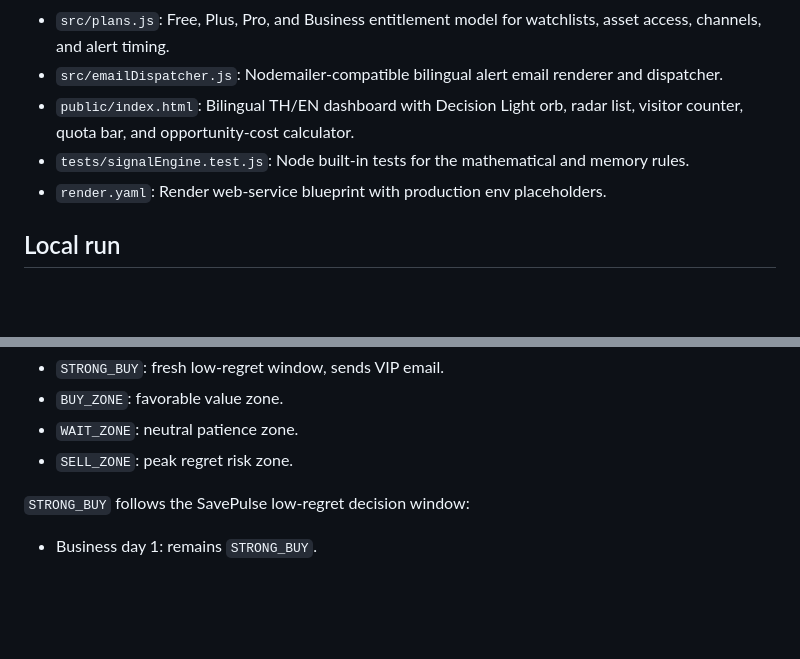
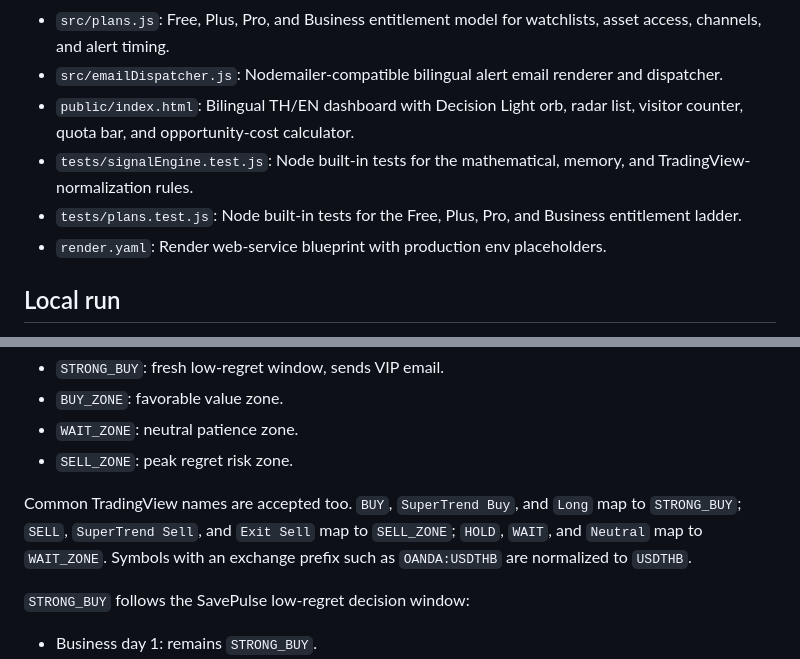
Before and after one commit to KP2184909/savepulse-backend, a Markdown page: README.md, 2 parts joined by grey strips. GitHub-like rendering; blank space fills up the shorter version.

Commit message:
Document TradingView alias handling

```diff
--- a/README.md
+++ b/README.md
@@ -9,7 +9,8 @@ Decision intelligence for everyday savers. SavePulse turns TradingView daily sig
 - `src/plans.js`: Free, Plus, Pro, and Business entitlement model for watchlists, asset access, channels, and alert timing.
 - `src/emailDispatcher.js`: Nodemailer-compatible bilingual alert email renderer and dispatcher.
 - `public/index.html`: Bilingual TH/EN dashboard with Decision Light orb, radar list, visitor counter, quota bar, and opportunity-cost calculator.
-- `tests/signalEngine.test.js`: Node built-in tests for the mathematical and memory rules.
+- `tests/signalEngine.test.js`: Node built-in tests for the mathematical, memory, and TradingView-normalization rules.
+- `tests/plans.test.js`: Node built-in tests for the Free, Plus, Pro, and Business entitlement ladder.
 - `render.yaml`: Render web-service blueprint with production env placeholders.
 
 ## Local run
@@ -80,6 +81,8 @@ Supported actions:
 - `BUY_ZONE`: favorable value zone.
 - `WAIT_ZONE`: neutral patience zone.
 - `SELL_ZONE`: peak regret risk zone.
+
+Common TradingView names are accepted too. `BUY`, `SuperTrend Buy`, and `Long` map to `STRONG_BUY`; `SELL`, `SuperTrend Sell`, and `Exit Sell` map to `SELL_ZONE`; `HOLD`, `WAIT`, and `Neutral` map to `WAIT_ZONE`. Symbols with an exchange prefix such as `OANDA:USDTHB` are normalized to `USDTHB`.
 
 `STRONG_BUY` follows the SavePulse low-regret decision window:
 
```
